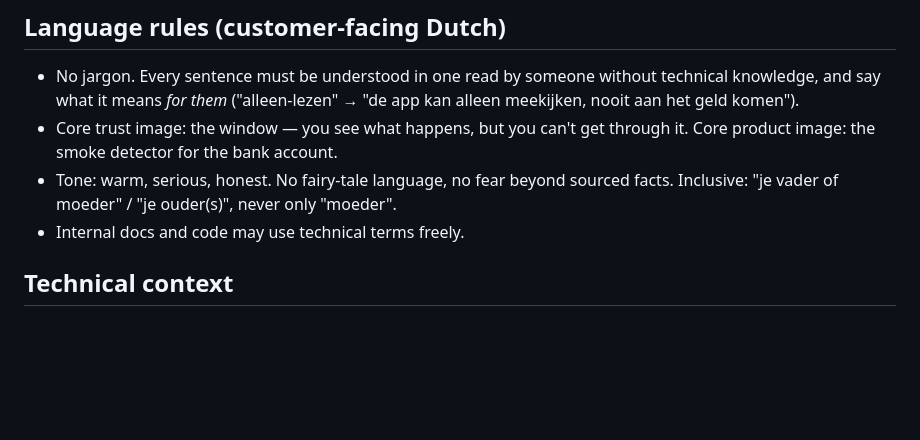
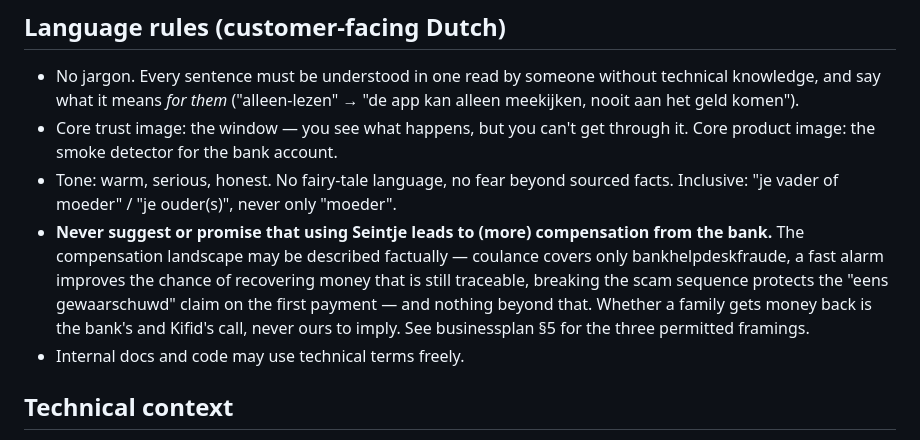
Before and after one commit to goosbarentsen/seintje, a Markdown page: CLAUDE.md, the part around the change. Drawn GitHub-style; blank space fills up the shorter version.

Commit message:
Add compensation-claims guardrail to the language rules
Seintje never suggests or promises that using the product leads to
(more) compensation from the bank. The compensation landscape may be
described factually; the three permitted framings are in businessplan §5.

Co-Authored-By: Claude Opus 5 <noreply@anthropic.com>

```diff
--- a/CLAUDE.md
+++ b/CLAUDE.md
@@ -47,6 +47,7 @@ The business plan, detection spec, and werkdocument describe reality and must ke
 - No jargon. Every sentence must be understood in one read by someone without technical knowledge, and say what it means *for them* ("alleen-lezen" → "de app kan alleen meekijken, nooit aan het geld komen").
 - Core trust image: the window — you see what happens, but you can't get through it. Core product image: the smoke detector for the bank account.
 - Tone: warm, serious, honest. No fairy-tale language, no fear beyond sourced facts. Inclusive: "je vader of moeder" / "je ouder(s)", never only "moeder".
+- **Never suggest or promise that using Seintje leads to (more) compensation from the bank.** The compensation landscape may be described factually — coulance covers only bankhelpdeskfraude, a fast alarm improves the chance of recovering money that is still traceable, breaking the scam sequence protects the "eens gewaarschuwd" claim on the first payment — and nothing beyond that. Whether a family gets money back is the bank's and Kifid's call, never ours to imply. See businessplan §5 for the three permitted framings.
 - Internal docs and code may use technical terms freely.
 
 ## Technical context
```
